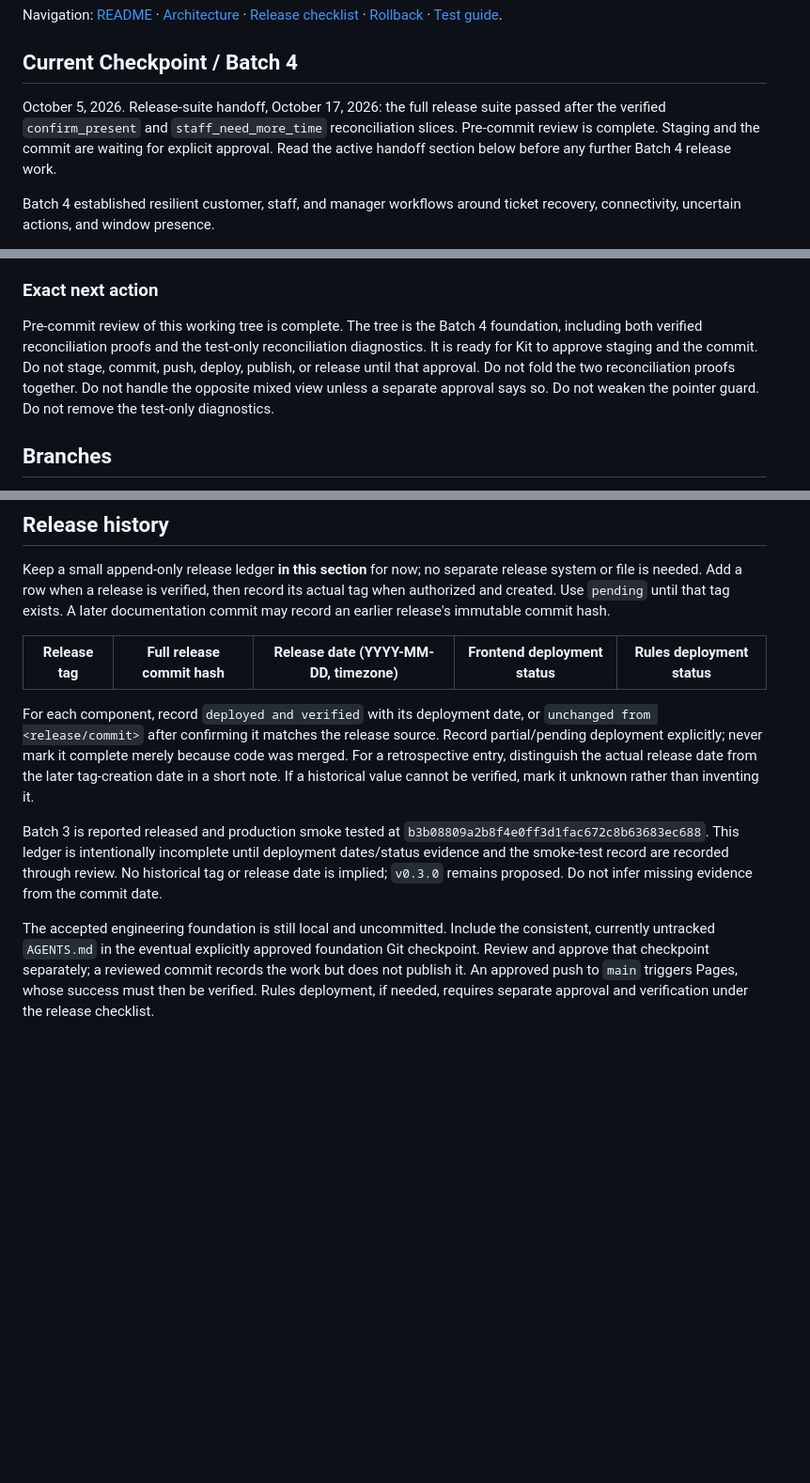
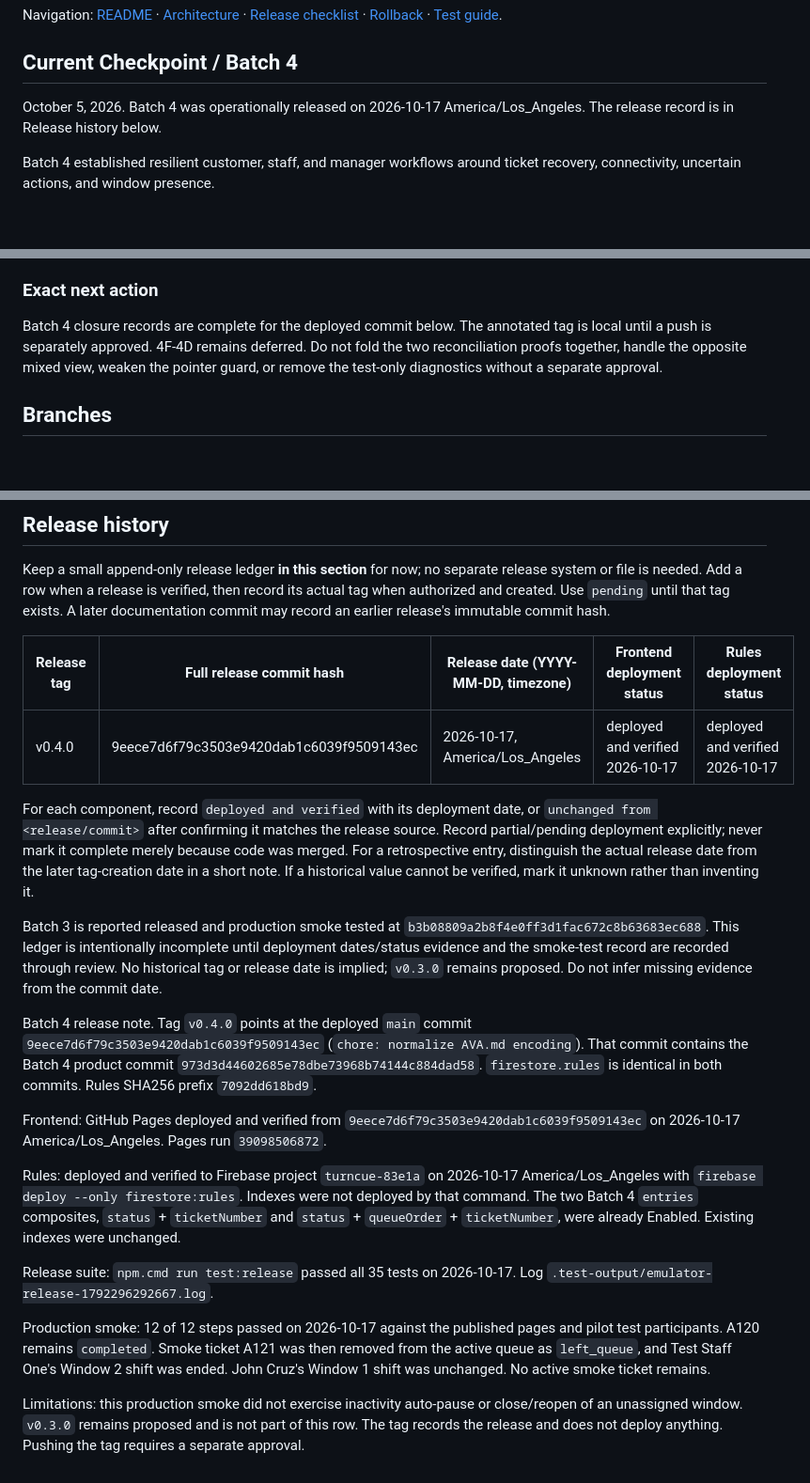
Before and after one commit to kithlyu/TurnCue, a Markdown page: DEVELOPMENT.md, 3 parts joined by grey strips. Shown at 94% size. Drawn GitHub-style; blank space fills up the shorter version.

Commit message:
docs: record Batch 4 release

```diff
--- a/DEVELOPMENT.md
+++ b/DEVELOPMENT.md
@@ -6,7 +6,7 @@ Navigation: [README](README.md) · [Architecture](docs/ARCHITECTURE.md) · [Rele
 
 ## Current Checkpoint / Batch 4
 
-October 5, 2026. Release-suite handoff, October 17, 2026: the full release suite passed after the verified `confirm_present` and `staff_need_more_time` reconciliation slices. Pre-commit review is complete. Staging and the commit are waiting for explicit approval. Read the active handoff section below before any further Batch 4 release work.
+October 5, 2026. Batch 4 was operationally released on 2026-10-17 America/Los_Angeles. The release record is in Release history below.
 
 Batch 4 established resilient customer, staff, and manager workflows around ticket recovery, connectivity, uncertain actions, and window presence.
 
@@ -212,7 +212,7 @@ Focused run: `npm run test:browser -- staff-action-reconciliation-browser`. Resu
 
 ### Exact next action
 
-Pre-commit review of this working tree is complete. The tree is the Batch 4 foundation, including both verified reconciliation proofs and the test-only reconciliation diagnostics. It is ready for Kit to approve staging and the commit. Do not stage, commit, push, deploy, publish, or release until that approval. Do not fold the two reconciliation proofs together. Do not handle the opposite mixed view unless a separate approval says so. Do not weaken the pointer guard. Do not remove the test-only diagnostics.
+Batch 4 closure records are complete for the deployed commit below. The annotated tag is local until a push is separately approved. 4F-4D remains deferred. Do not fold the two reconciliation proofs together, handle the opposite mixed view, weaken the pointer guard, or remove the test-only diagnostics without a separate approval.
 
 ## Branches
 
@@ -245,9 +245,20 @@ Keep a small append-only release ledger **in this section** for now; no separate
 
 | Release tag | Full release commit hash | Release date (YYYY-MM-DD, timezone) | Frontend deployment status | Rules deployment status |
 | --- | --- | --- | --- | --- |
+| v0.4.0 | 9eece7d6f79c3503e9420dab1c6039f9509143ec | 2026-10-17, America/Los_Angeles | deployed and verified 2026-10-17 | deployed and verified 2026-10-17 |
 
 For each component, record `deployed and verified` with its deployment date, or `unchanged from <release/commit>` after confirming it matches the release source. Record partial/pending deployment explicitly; never mark it complete merely because code was merged. For a retrospective entry, distinguish the actual release date from the later tag-creation date in a short note. If a historical value cannot be verified, mark it unknown rather than inventing it.
 
 Batch 3 is reported released and production smoke tested at `b3b08809a2b8f4e0ff3d1fac672c8b63683ec688`. This ledger is intentionally incomplete until deployment dates/status evidence and the smoke-test record are recorded through review. No historical tag or release date is implied; `v0.3.0` remains proposed. Do not infer missing evidence from the commit date.
 
-The accepted engineering foundation is still local and uncommitted. Include the consistent, currently untracked `AGENTS.md` in the eventual explicitly approved foundation Git checkpoint. Review and approve that checkpoint separately; a reviewed commit records the work but does not publish it. An approved push to `main` triggers Pages, whose success must then be verified. Rules deployment, if needed, requires separate approval and verification under the release checklist.
+Batch 4 release note. Tag `v0.4.0` points at the deployed `main` commit `9eece7d6f79c3503e9420dab1c6039f9509143ec` (`chore: normalize AVA.md encoding`). That commit contains the Batch 4 product commit `973d3d44602685e78dbe73968b74144c884dad58`. `firestore.rules` is identical in both commits. Rules SHA256 prefix `7092dd618bd9`.
+
+Frontend: GitHub Pages deployed and verified from `9eece7d6f79c3503e9420dab1c6039f9509143ec` on 2026-10-17 America/Los_Angeles. Pages run `39098506872`.
+
+Rules: deployed and verified to Firebase project `turncue-83e1a` on 2026-10-17 America/Los_Angeles with `firebase deploy --only firestore:rules`. Indexes were not deployed by that command. The two Batch 4 `entries` composites, `status` + `ticketNumber` and `status` + `queueOrder` + `ticketNumber`, were already Enabled. Existing indexes were unchanged.
+
+Release suite: `npm.cmd run test:release` passed all 35 tests on 2026-10-17. Log `.test-output/emulator-release-1792296292667.log`.
+
+Production smoke: 12 of 12 steps passed on 2026-10-17 against the published pages and pilot test participants. A120 remains `completed`. Smoke ticket A121 was then removed from the active queue as `left_queue`, and Test Staff One's Window 2 shift was ended. John Cruz's Window 1 shift was unchanged. No active smoke ticket remains.
+
+Limitations: this production smoke did not exercise inactivity auto-pause or close/reopen of an unassigned window. `v0.3.0` remains proposed and is not part of this row. The tag records the release and does not deploy anything. Pushing the tag requires a separate approval.
```
Also changed, not shown: RELEASE_CHECKLIST.md (+9 -4 lines).
